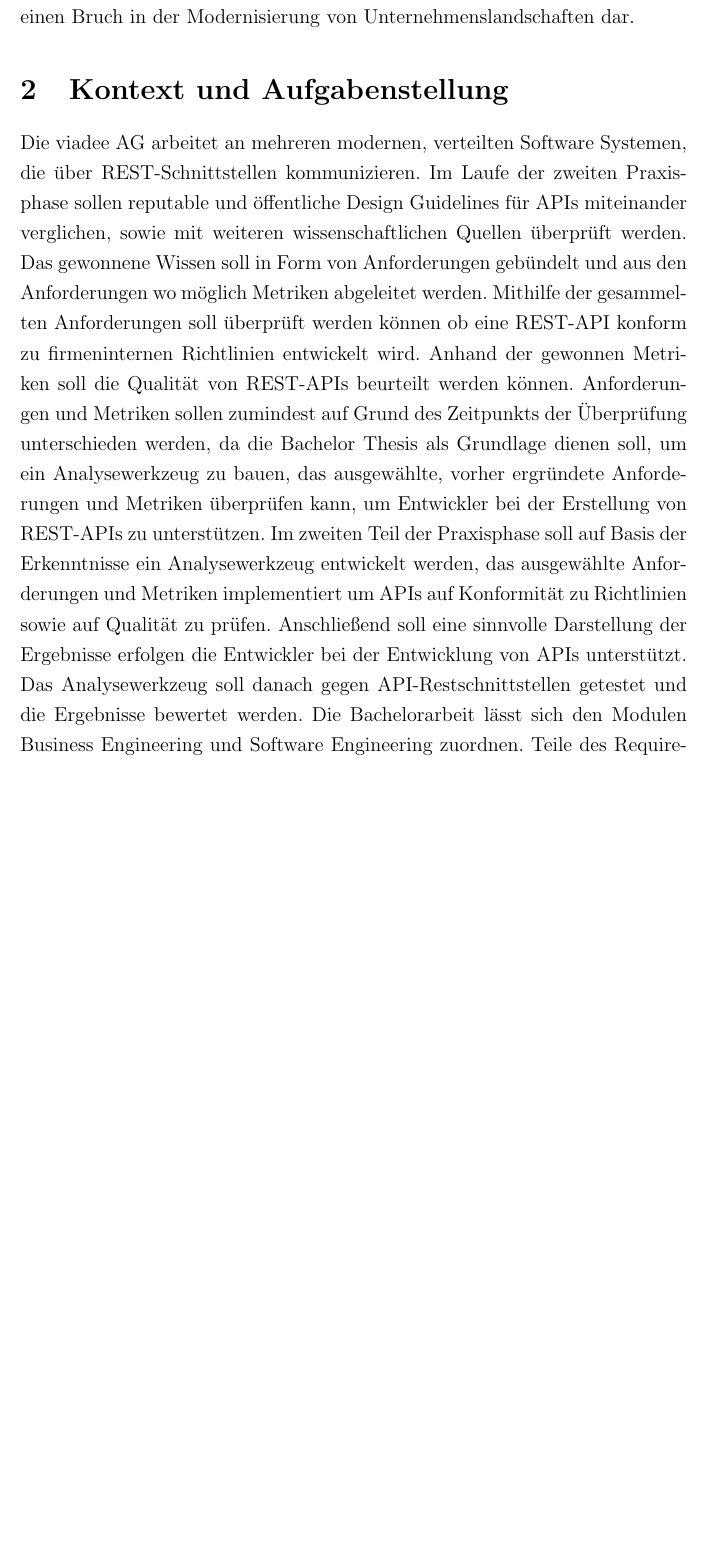
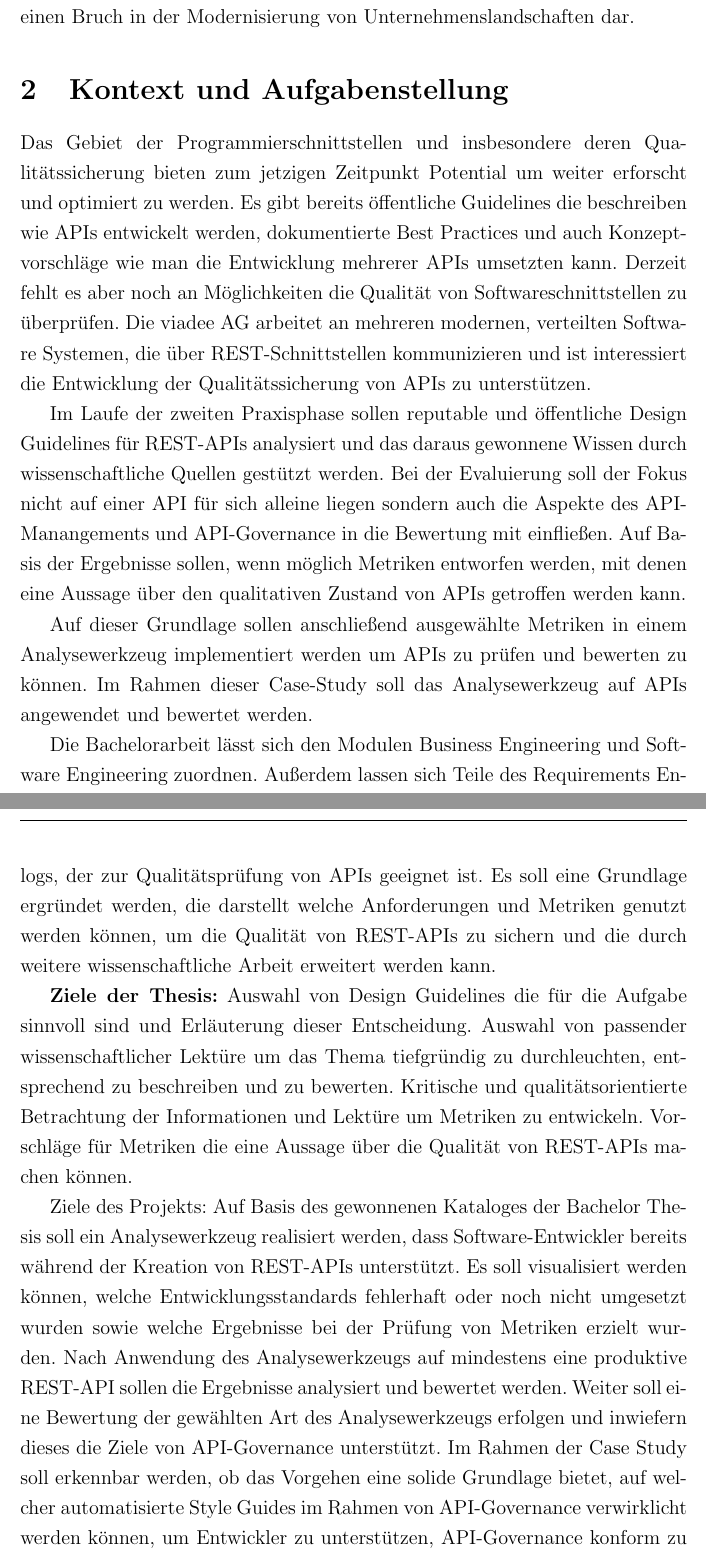
Before and after one commit to frasbach/Expose_Bachelor_Thesis, a LaTeX document (expose.tex, which reads chapters/2/kontext_aufgabenstellung.tex, chapters/3/ziele.tex): part of page 2 of 2 before the commit and two parts of pages 2 and 3 of 3 after it, the two joined at a grey line, cut so that both start at the same text, the shorter picture padded with empty space. Compiled offline with pdfLaTeX.

Commit message:
Verbesserung von Aufgabenstellung Kontext

```diff
--- a/chapters/2/kontext_aufgabenstellung.tex
+++ b/chapters/2/kontext_aufgabenstellung.tex
@@ -2,9 +2,15 @@
 
 \begin{document}
 
-Die viadee AG arbeitet an mehreren modernen, verteilten Software Systemen, die über REST-Schnittstellen kommunizieren. Im Laufe der zweiten Praxisphase sollen reputable und öffentliche Design Guidelines für APIs miteinander verglichen, sowie mit weiteren wissenschaftlichen Quellen überprüft werden. Das gewonnene Wissen soll in Form von Anforderungen gebündelt und aus den Anforderungen wo möglich Metriken abgeleitet werden. Mithilfe der gesammelten Anforderungen soll überprüft werden können ob eine REST-API konform zu firmeninternen Richtlinien entwickelt wird. Anhand der gewonnen Metriken soll die Qualität von REST-APIs beurteilt werden können.
-Anforderungen und Metriken sollen zumindest auf Grund des Zeitpunkts der Überprüfung unterschieden werden, da die Bachelor Thesis als Grundlage dienen soll, um ein Analysewerkzeug zu bauen, das ausgewählte, vorher ergründete Anforderungen und Metriken überprüfen kann, um Entwickler bei der Erstellung von REST-APIs zu unterstützen.
-Im zweiten Teil der Praxisphase soll auf Basis der Erkenntnisse ein Analysewerkzeug entwickelt werden, das ausgewählte Anforderungen und Metriken implementiert um APIs auf Konformität zu Richtlinien sowie auf Qualität zu prüfen. Anschließend soll eine sinnvolle Darstellung der Ergebnisse erfolgen die Entwickler bei der Entwicklung von APIs unterstützt.  Das Analysewerkzeug soll danach gegen API-Restschnittstellen getestet und die Ergebnisse bewertet werden.
-Die Bachelorarbeit lässt sich den Modulen Business Engineering und Software Engineering zuordnen. Teile des Requirements Engineering lassen sich abgewandelt übernehmen.
+Das Gebiet der Programmierschnittstellen und insbesondere deren Qualitätssicherung bieten zum jetzigen Zeitpunkt Potential um weiter erforscht und optimiert zu werden. Es gibt bereits öffentliche Guidelines die beschreiben wie APIs entwickelt werden, dokumentierte Best Practices und auch Konzeptvorschläge wie man die Entwicklung mehrerer APIs umsetzten kann. Derzeit fehlt es  aber noch an Möglichkeiten die Qualität von Softwareschnittstellen zu überprüfen.
+Die viadee AG arbeitet an mehreren modernen, verteilten Software Systemen, die über REST-Schnittstellen kommunizieren und ist interessiert die Entwicklung der Qualitätssicherung von APIs zu unterstützen.
 
+Im Laufe der zweiten Praxisphase sollen reputable und öffentliche Design Guidelines für REST-APIs analysiert  und das daraus gewonnene Wissen durch wissenschaftliche Quellen gestützt werden. Bei der Evaluierung soll der Fokus nicht auf einer API für sich alleine liegen sondern auch die Aspekte des API-Manangements und API-Governance in die Bewertung mit einfließen. Auf Basis der Ergebnisse sollen, wenn möglich Metriken entworfen werden, mit denen eine Aussage über den qualitativen Zustand von APIs getroffen werden kann.
+
+Auf dieser Grundlage sollen anschließend  ausgewählte Metriken in einem Analysewerkzeug implementiert werden um APIs zu prüfen und bewerten zu können. Im Rahmen dieser Case-Study soll das Analysewerkzeug auf APIs angewendet und  bewertet werden.
+
+Die Bachelorarbeit lässt sich den Modulen Business Engineering und Software Engineering zuordnen. Außerdem lassen sich Teile des Requirements Engineering abgewandelt übernehmen.
+
+
+% TODO Schaubild einfügen
 \end{document}
--- /dev/null
+++ b/chapters/3/ziele.tex
@@ -0,0 +5,19 @@
+Entwicklung von Anforderungen an qualitativ hochwertig entwickelte APIs. Gewinnung von Metriken die den Qualitätszustand einer REST-API beschreiben und aus den Anforderungen abgeleitet werden. Sinnvolle Kategorisierung der Anforderung sowie Metriken innerhalb eines Katalogs, der zur Qualitätsprüfung von APIs geeignet ist. Es soll eine Grundlage ergründet werden, die darstellt welche Anforderungen und Metriken genutzt werden können, um die Qualität von REST-APIs zu sichern und die durch weitere wissenschaftliche Arbeit erweitert werden kann.
+
+\textbf{Ziele der Thesis:}
+Auswahl von Design Guidelines die für die Aufgabe sinnvoll sind und Erläuterung dieser Entscheidung.
+Auswahl von passender wissenschaftlicher Lektüre um das Thema tiefgründig zu durchleuchten, entsprechend zu beschreiben und zu bewerten.
+Kritische und qualitätsorientierte Betrachtung der Informationen und Lektüre um Metriken zu entwickeln.
+Vorschläge für Metriken die eine Aussage über die Qualität von REST-APIs machen können.
+%Beschreibung von Auswirkung, Automatisierungsmöglichkeit,
+
+
+Ziele des Projekts:
+Auf Basis des gewonnenen Kataloges der Bachelor Thesis soll ein Analysewerkzeug realisiert werden, dass Software-Entwickler bereits während der Kreation von REST-APIs unterstützt. Es soll visualisiert werden können, welche Entwicklungsstandards fehlerhaft oder noch nicht umgesetzt wurden sowie welche Ergebnisse bei der Prüfung von Metriken erzielt wurden.
+Nach Anwendung des Analysewerkzeugs auf mindestens eine produktive REST-API sollen die Ergebnisse analysiert und bewertet werden.
+Weiter soll eine Bewertung der gewählten Art des Analysewerkzeugs erfolgen und inwiefern dieses die Ziele von API-Governance unterstützt.
+Im Rahmen der Case Study soll erkennbar werden, ob das Vorgehen eine solide Grundlage bietet, auf welcher automatisierte Style Guides im Rahmen von API-Governance verwirklicht werden können, um Entwickler zu unterstützen, API-Governance konform zu entwickeln. Dazu soll eine beschreibende Bewertung erstellt werden, die den Sachverhalt schildert.
+
+\textbf{Ziele der Thesis:}
+
+\end{document}
--- a/expose.tex
+++ b/expose.tex
@@ -60,6 +60,7 @@
 \section {Kontext und Aufgabenstellung}
 \subfile{chapters/2/kontext_aufgabenstellung}
 
-
+\section {Kontext und Aufgabenstellung}
+\subfile{chapters/3/ziele}
 
 \end{document}
```
Also changed, not shown: chapters/2/kontext_aufgabenstellung.pdf (added), expose.pdf, literatur/Neues Textdokument.txt (deleted), literatur/coming.md (added), chapters/3/ziele.tex (4 more changed lines).
